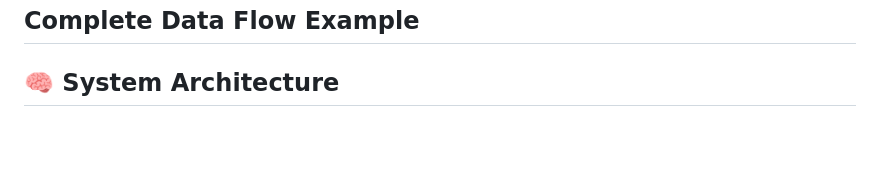
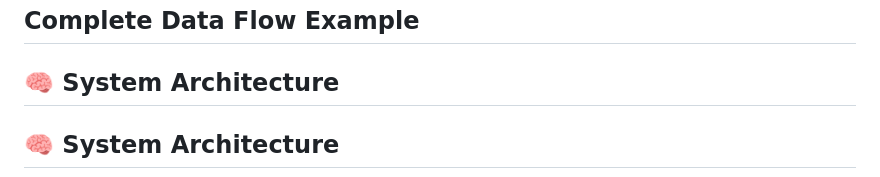
Before and after one commit to sushmitha10500/AI_Train_Tracker, a Markdown page: Langgraph/README.md, the part around one of its changes. GitHub-like rendering; blank space fills up the shorter version.

````diff
--- a/Langgraph/README.md
+++ b/Langgraph/README.md
@@ -219,6 +219,8 @@ workflow.add_edge("generate_response", END)              # Step 4 → Exit
 
 ## 🧠 System Architecture
 
+## 🧠 System Architecture
+
 ```mermaid
 flowchart LR
 
````
Also changed, not shown: other parts of Langgraph/README.md (+28 -26 lines).
